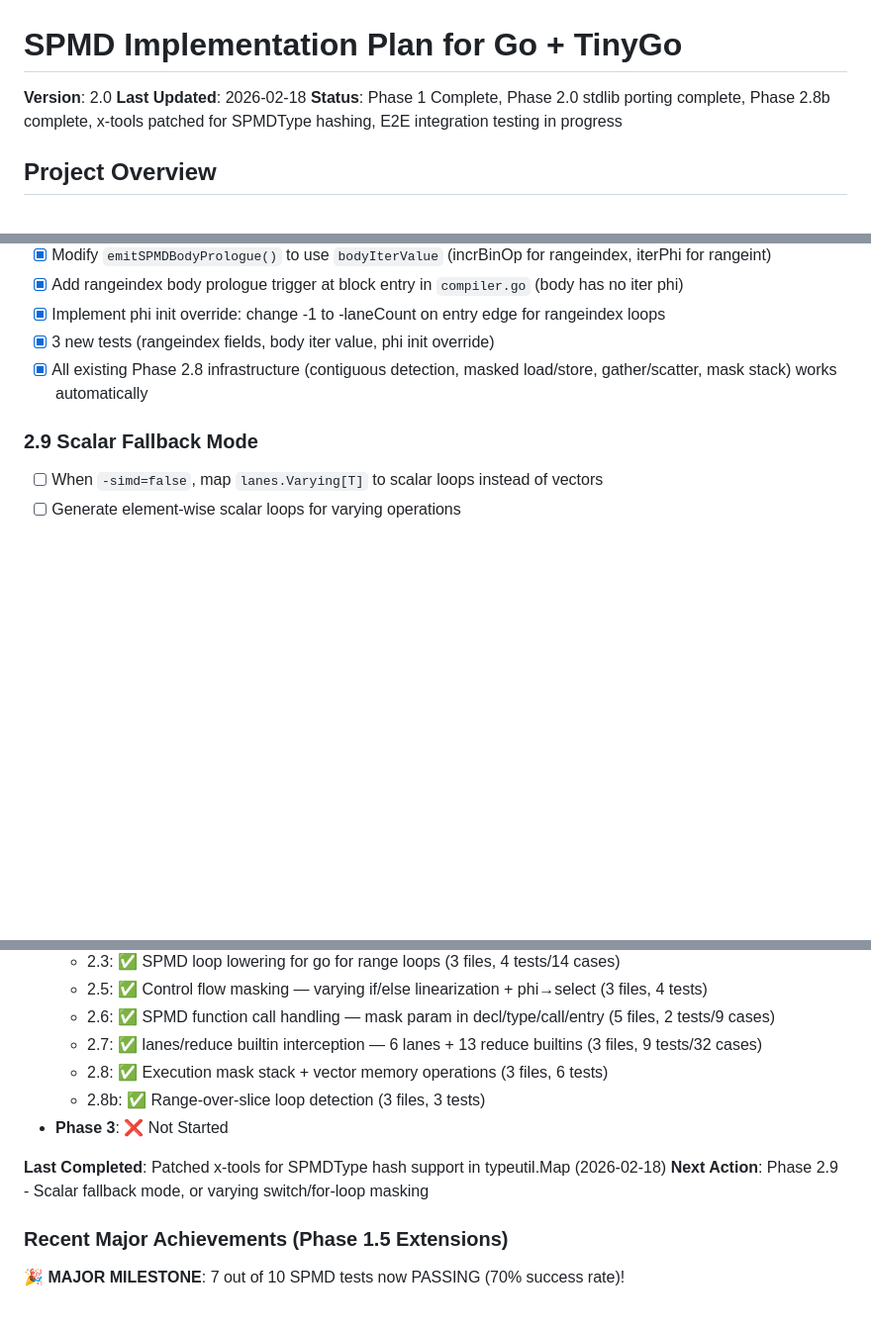
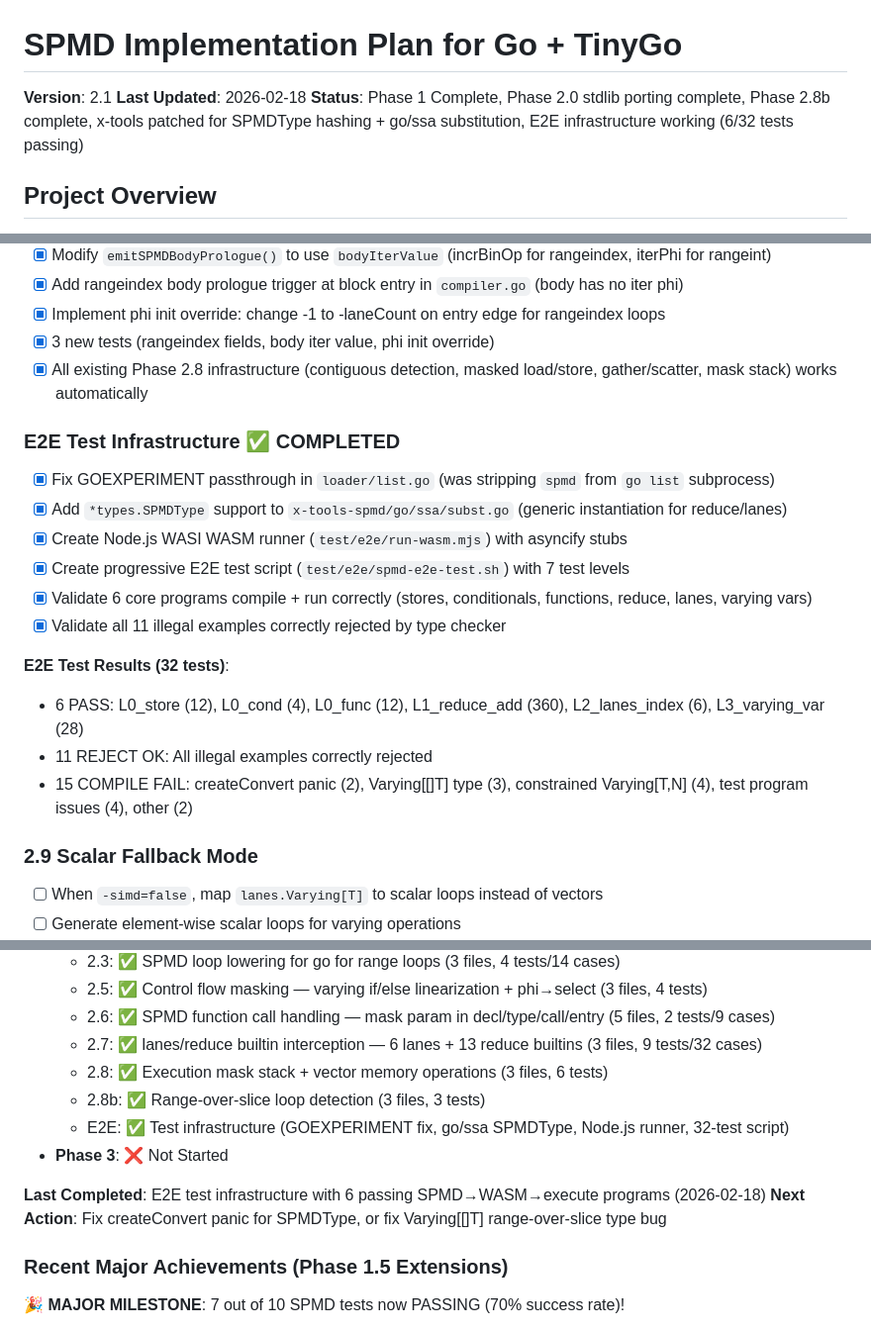
Before and after one commit to Bluebugs/go-spmd, a Markdown page: PLAN.md, 3 parts joined by grey strips. Shown at 99% size. Drawn GitHub-style; blank space fills up the shorter version.

```diff
--- a/PLAN.md
+++ b/PLAN.md
@@ -1,8 +1,8 @@
 # SPMD Implementation Plan for Go + TinyGo
 
-**Version**: 2.0
+**Version**: 2.1
 **Last Updated**: 2026-02-18
-**Status**: Phase 1 Complete, Phase 2.0 stdlib porting complete, Phase 2.8b complete, x-tools patched for SPMDType hashing, E2E integration testing in progress
+**Status**: Phase 1 Complete, Phase 2.0 stdlib porting complete, Phase 2.8b complete, x-tools patched for SPMDType hashing + go/ssa substitution, E2E infrastructure working (6/32 tests passing)
 
 ## Project Overview
 
@@ -719,6 +719,20 @@ Ported 10 `*_ext_spmd.go` files from types2 to go/types with full API translatio
 - [x] 3 new tests (rangeindex fields, body iter value, phi init override)
 - [x] All existing Phase 2.8 infrastructure (contiguous detection, masked load/store, gather/scatter, mask stack) works automatically
 
+### E2E Test Infrastructure ✅ COMPLETED
+
+- [x] Fix GOEXPERIMENT passthrough in `loader/list.go` (was stripping `spmd` from `go list` subprocess)
+- [x] Add `*types.SPMDType` support to `x-tools-spmd/go/ssa/subst.go` (generic instantiation for reduce/lanes)
+- [x] Create Node.js WASI WASM runner (`test/e2e/run-wasm.mjs`) with asyncify stubs
+- [x] Create progressive E2E test script (`test/e2e/spmd-e2e-test.sh`) with 7 test levels
+- [x] Validate 6 core programs compile + run correctly (stores, conditionals, functions, reduce, lanes, varying vars)
+- [x] Validate all 11 illegal examples correctly rejected by type checker
+
+**E2E Test Results (32 tests)**:
+- 6 PASS: L0_store (12), L0_cond (4), L0_func (12), L1_reduce_add (360), L2_lanes_index (6), L3_varying_var (28)
+- 11 REJECT OK: All illegal examples correctly rejected
+- 15 COMPILE FAIL: createConvert panic (2), Varying[[]T] type (3), constrained Varying[T,N] (4), test program issues (4), other (2)
+
 ### 2.9 Scalar Fallback Mode
 
 - [ ] When `-simd=false`, map `lanes.Varying[T]` to scalar loops instead of vectors
@@ -919,10 +933,11 @@ Ported 10 `*_ext_spmd.go` files from types2 to go/types with full API translatio
   - 2.7: ✅ lanes/reduce builtin interception — 6 lanes + 13 reduce builtins (3 files, 9 tests/32 cases)
   - 2.8: ✅ Execution mask stack + vector memory operations (3 files, 6 tests)
   - 2.8b: ✅ Range-over-slice loop detection (3 files, 3 tests)
+  - E2E: ✅ Test infrastructure (GOEXPERIMENT fix, go/ssa SPMDType, Node.js runner, 32-test script)
 - **Phase 3**: ❌ Not Started
 
-**Last Completed**: Patched x-tools for SPMDType hash support in typeutil.Map (2026-02-18)
-**Next Action**: Phase 2.9 - Scalar fallback mode, or varying switch/for-loop masking
+**Last Completed**: E2E test infrastructure with 6 passing SPMD→WASM→execute programs (2026-02-18)
+**Next Action**: Fix createConvert panic for SPMDType, or fix Varying[[]T] range-over-slice type bug
 
 ### Recent Major Achievements (Phase 1.5 Extensions)
 
```
Also changed, not shown: CLAUDE.md (+16 -3 lines).
